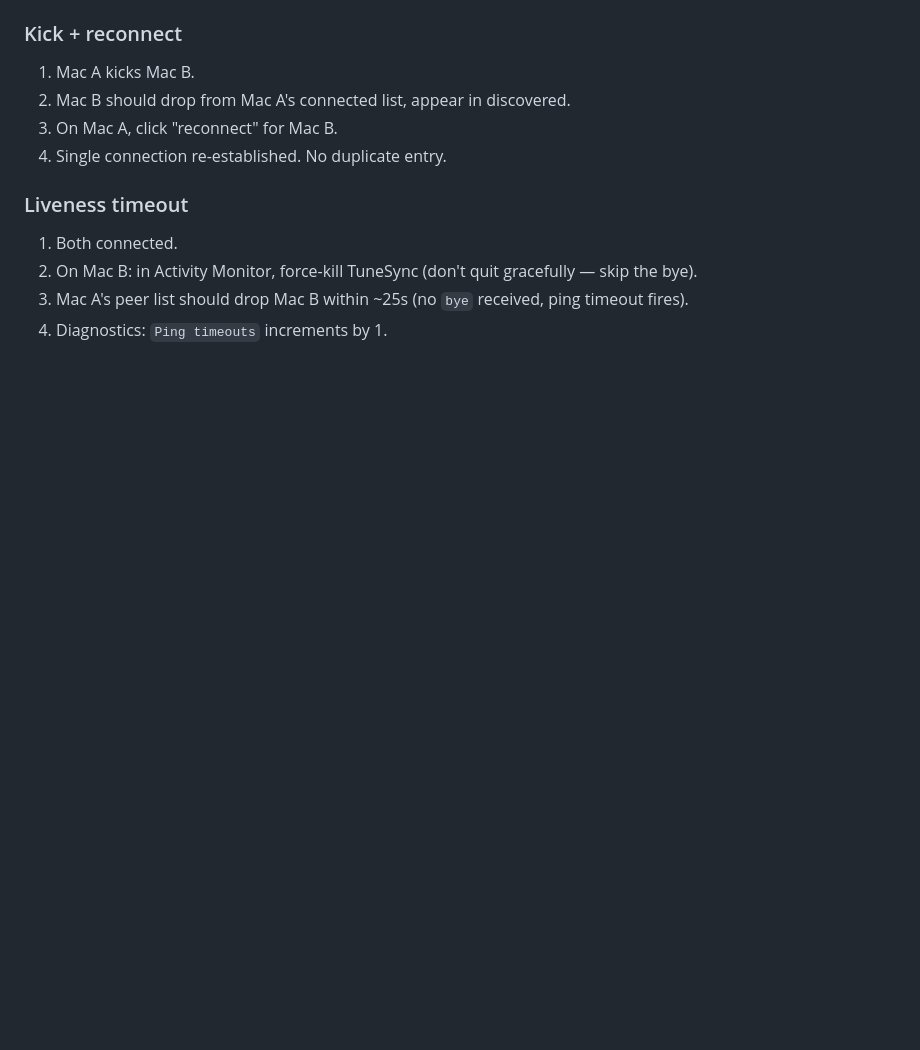
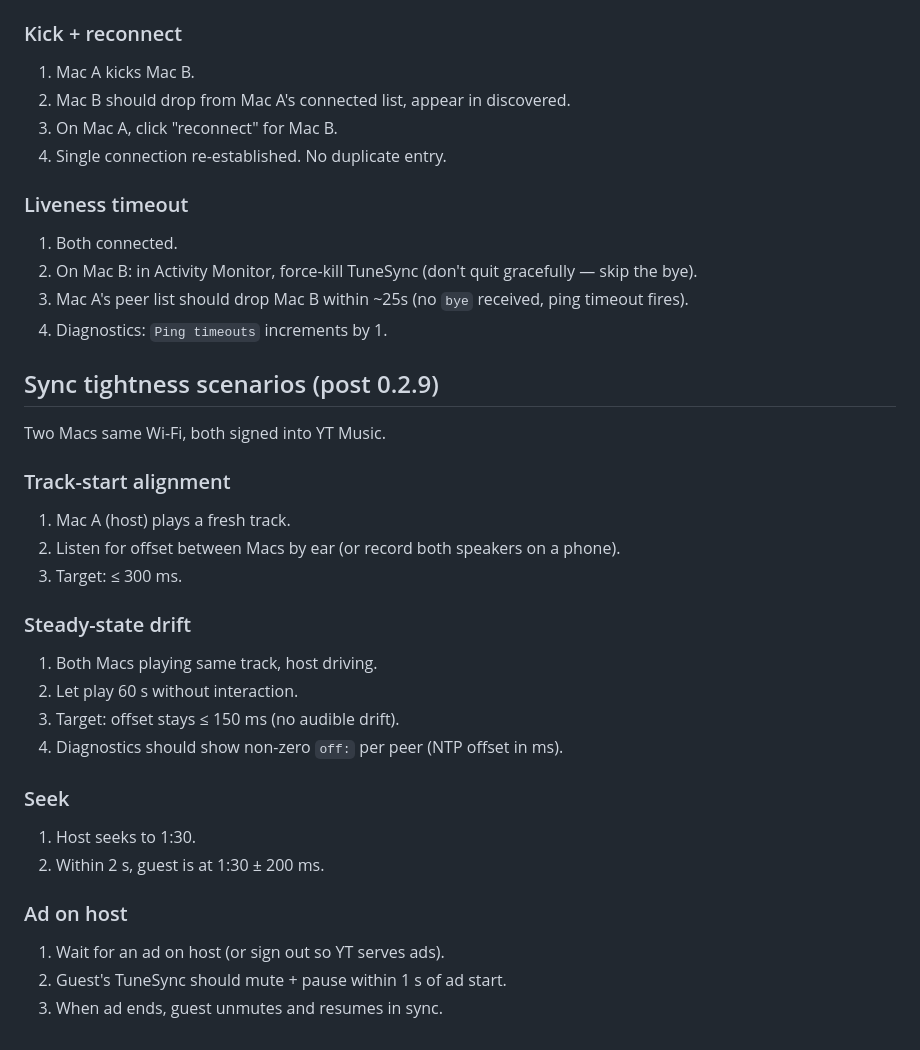
Before and after one commit to shivanshu877/tunesync, a Markdown page: docs/TESTING.md, the part around the change. Rendered like a GitHub page; blank space fills up the shorter version.

Commit message:
docs: sync-tightness manual test scenarios

```diff
--- a/docs/TESTING.md
+++ b/docs/TESTING.md
@@ -82,3 +82,31 @@ These require two Macs on the same Wi-Fi.
 2. On Mac B: in Activity Monitor, force-kill TuneSync (don't quit gracefully — skip the bye).
 3. Mac A's peer list should drop Mac B within ~25s (no `bye` received, ping timeout fires).
 4. Diagnostics: `Ping timeouts` increments by 1.
+
+## Sync tightness scenarios (post 0.2.9)
+
+Two Macs same Wi-Fi, both signed into YT Music.
+
+### Track-start alignment
+
+1. Mac A (host) plays a fresh track.
+2. Listen for offset between Macs by ear (or record both speakers on a phone).
+3. Target: ≤ 300 ms.
+
+### Steady-state drift
+
+1. Both Macs playing same track, host driving.
+2. Let play 60 s without interaction.
+3. Target: offset stays ≤ 150 ms (no audible drift).
+4. Diagnostics should show non-zero `off:` per peer (NTP offset in ms).
+
+### Seek
+
+1. Host seeks to 1:30.
+2. Within 2 s, guest is at 1:30 ± 200 ms.
+
+### Ad on host
+
+1. Wait for an ad on host (or sign out so YT serves ads).
+2. Guest's TuneSync should mute + pause within 1 s of ad start.
+3. When ad ends, guest unmutes and resumes in sync.
```
